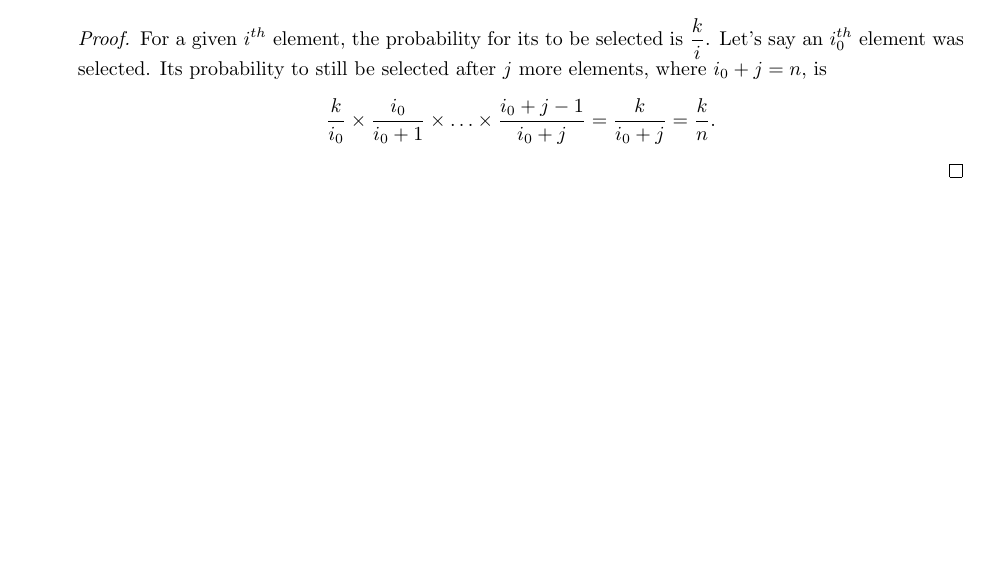
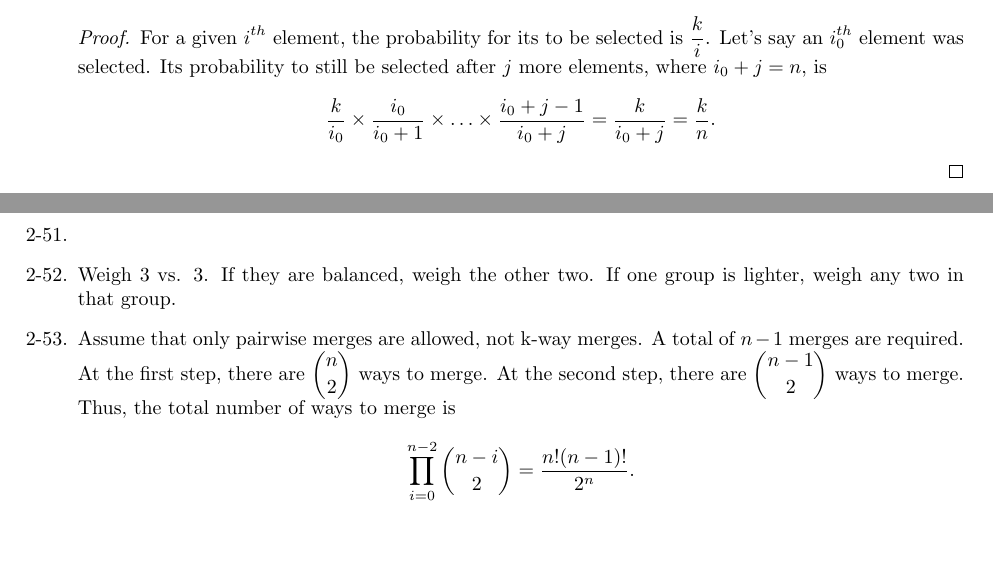
Before and after one commit to cuong-dang/study, a LaTeX document (Algorithm Design Manual/src/main/tex/ch2.tex): part of page 6 of 6 before the commit and two parts of pages 6 and 7 of 7 after it, the two joined at a grey line, cut so that both start at the same text, the shorter picture padded with empty space. Compiled offline with pdfLaTeX.

Commit message:
adm/ch2: Solve ..2-53

```diff
--- a/Algorithm Design Manual/src/main/tex/ch2.tex
+++ b/Algorithm Design Manual/src/main/tex/ch2.tex
@@ -318,6 +318,15 @@
                         \frac{k}{i_0+j} = \frac{k}{n}.\]
             \end{proof}
       \item
+      \item
+      \item
+      \item Weigh 3 vs. 3. If they are balanced, weigh the other two. If one group is lighter, weigh
+            any two in that group.
+      \item Assume that only pairwise merges are allowed, not k-way merges. A total of $n-1$ merges
+            are required. At the first step, there are $\binom{n}{2}$ ways to merge. At the second
+            step, there are $\binom{n-1}{2}$ ways to merge. Thus, the total number of ways to merge
+            is
+            \[\prod_{i=0}^{n-2}\binom{n-i}{2} = \frac{n!(n-1)!}{2^n}.\]
 \end{enumerate}
 
 \end{document}
```
